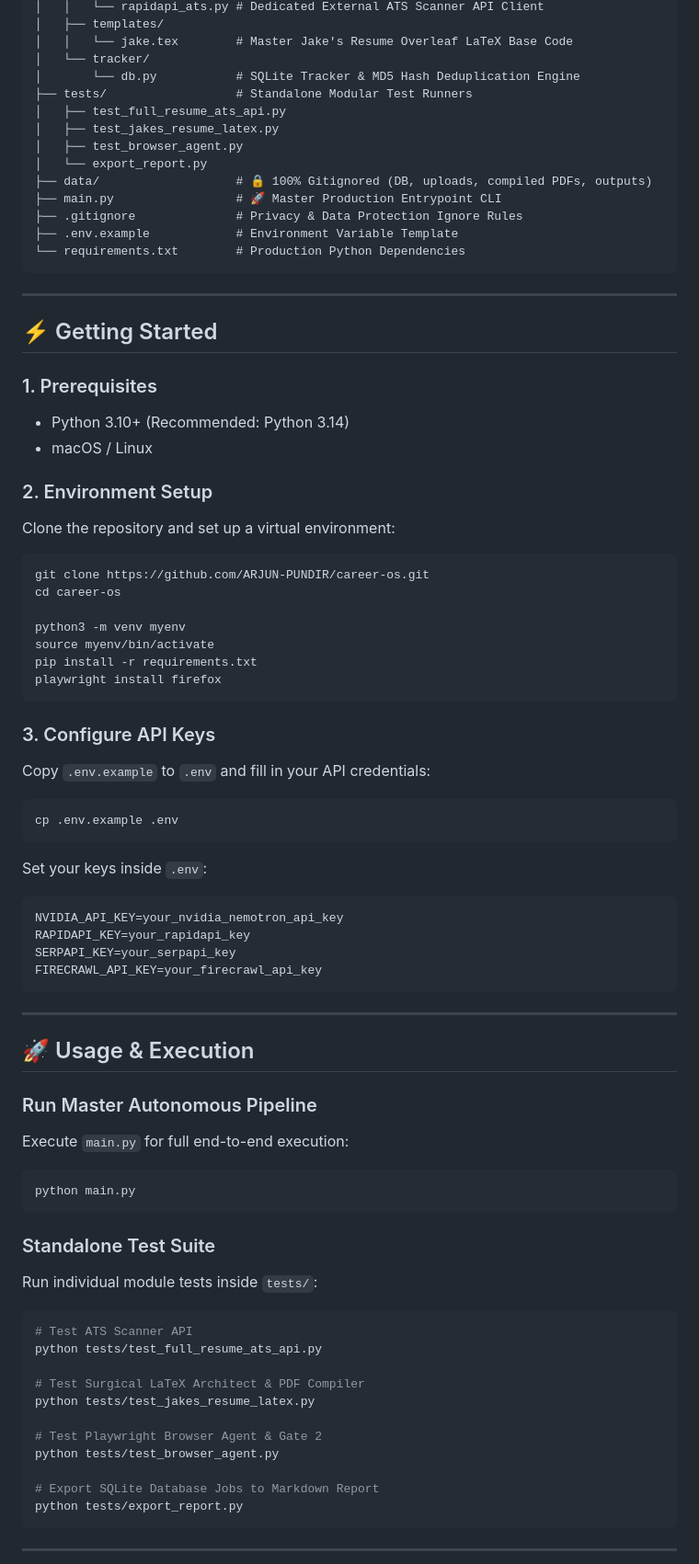
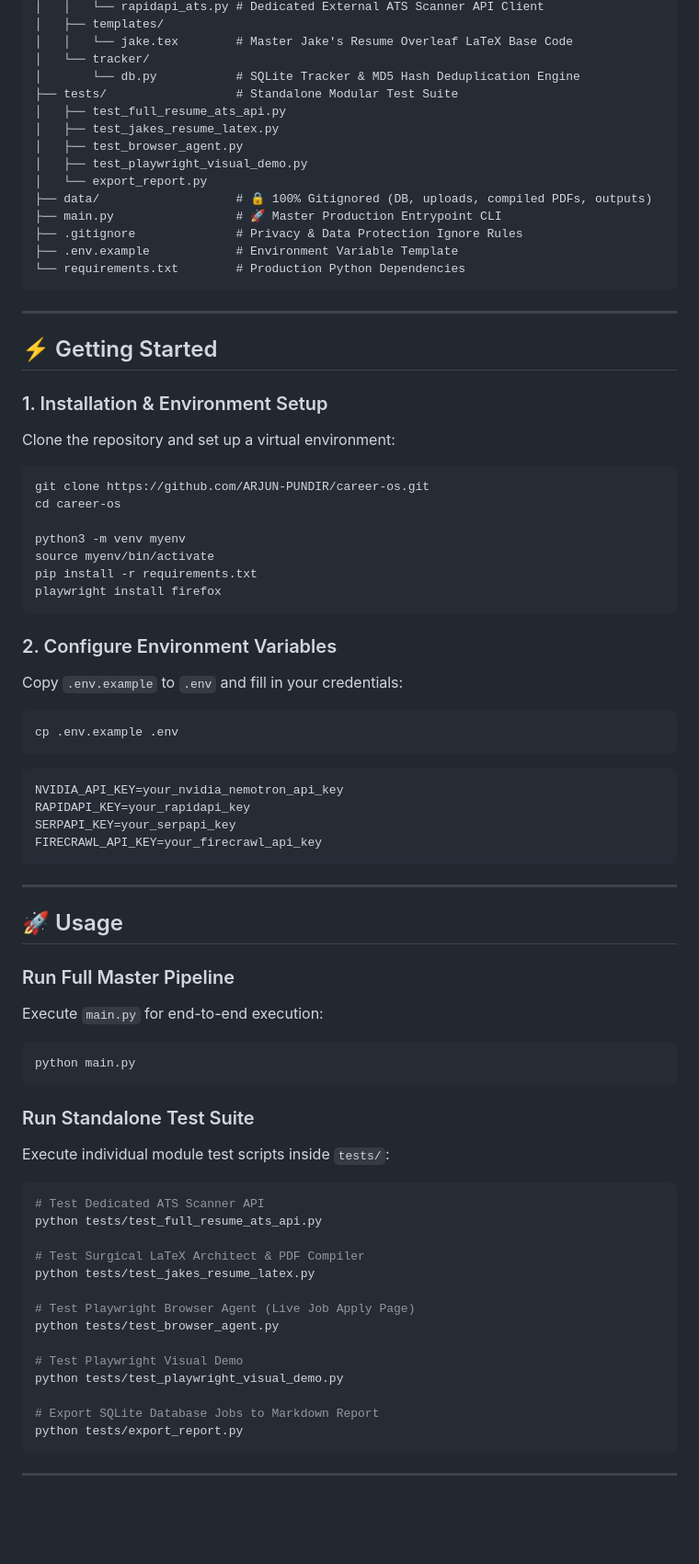
Before and after one commit to ARJUN-PUNDIR/career-os, a Markdown page: README.md, the part around one of its changes. Shown at 92% size. GitHub-like rendering; blank space fills up the shorter version.

````diff
--- a/README.md
+++ b/README.md
@@ -110,10 +120,11 @@ career-os/
 │   │   └── jake.tex        # Master Jake's Resume Overleaf LaTeX Base Code
 │   └── tracker/
 │       └── db.py           # SQLite Tracker & MD5 Hash Deduplication Engine
-├── tests/                  # Standalone Modular Test Runners
+├── tests/                  # Standalone Modular Test Suite
 │   ├── test_full_resume_ats_api.py
 │   ├── test_jakes_resume_latex.py
 │   ├── test_browser_agent.py
+│   ├── test_playwright_visual_demo.py
 │   └── export_report.py
 ├── data/                   # 🔒 100% Gitignored (DB, uploads, compiled PDFs, outputs)
 ├── main.py                 # 🚀 Master Production Entrypoint CLI
@@ -126,11 +137,7 @@ career-os/
 
 ## ⚡ Getting Started
 
-### 1. Prerequisites
-- Python 3.10+ (Recommended: Python 3.14)
-- macOS / Linux
-
-### 2. Environment Setup
+### 1. Installation & Environment Setup
 Clone the repository and set up a virtual environment:
 
 ```bash
@@ -143,14 +150,13 @@ pip install -r requirements.txt
 playwright install firefox
 ```
 
-### 3. Configure API Keys
-Copy `.env.example` to `.env` and fill in your API credentials:
+### 2. Configure Environment Variables
+Copy `.env.example` to `.env` and fill in your credentials:
 
 ```bash
 cp .env.example .env
 ```
 
-Set your keys inside `.env`:
 ```env
 NVIDIA_API_KEY=your_nvidia_nemotron_api_key
 RAPIDAPI_KEY=your_rapidapi_key
@@ -160,27 +166,30 @@ FIRECRAWL_API_KEY=your_firecrawl_api_key
 
 ---
 
-## 🚀 Usage & Execution
+## 🚀 Usage
 
-### Run Master Autonomous Pipeline
-Execute `main.py` for full end-to-end execution:
+### Run Full Master Pipeline
+Execute `main.py` for end-to-end execution:
 
 ```bash
 python main.py
 ```
 
-### Standalone Test Suite
-Run individual module tests inside `tests/`:
+### Run Standalone Test Suite
+Execute individual module test scripts inside `tests/`:
 
 ```bash
-# Test ATS Scanner API
+# Test Dedicated ATS Scanner API
 python tests/test_full_resume_ats_api.py
 
 # Test Surgical LaTeX Architect & PDF Compiler
 python tests/test_jakes_resume_latex.py
 
-# Test Playwright Browser Agent & Gate 2
+# Test Playwright Browser Agent (Live Job Apply Page)
 python tests/test_browser_agent.py
+
+# Test Playwright Visual Demo
+python tests/test_playwright_visual_demo.py
 
 # Export SQLite Database Jobs to Markdown Report
 python tests/export_report.py
````
Also changed, not shown: other parts of README.md (+56 -46 lines).
